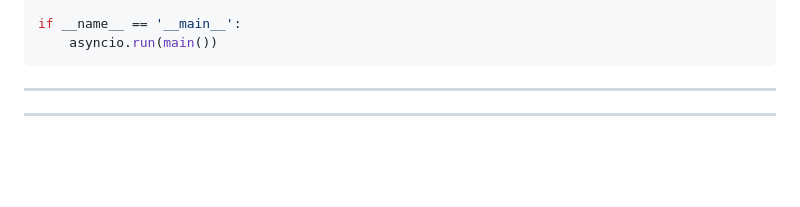
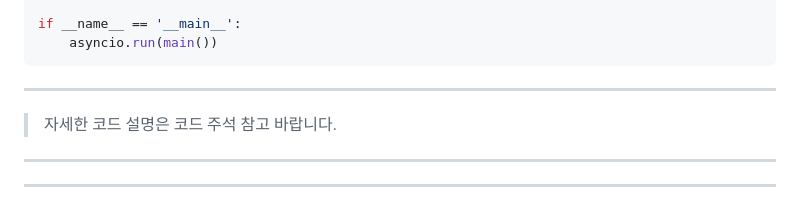
Before and after one commit to RCCAR123/RCCAR_DRIVING, a Markdown page: README.md, the part around the change. Drawn GitHub-style; blank space fills up the shorter version.

````diff
--- a/README.md
+++ b/README.md
@@ -546,7 +546,9 @@ async def main():
 if __name__ == '__main__':
     asyncio.run(main())
 ```
+---
 
+> 자세한 코드 설명은 코드 주석 참고 바랍니다.
 ---
 ---
 
````
